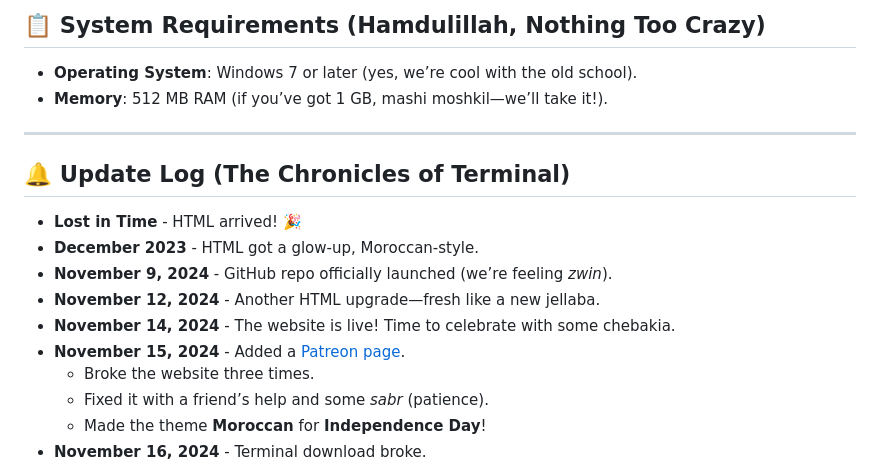
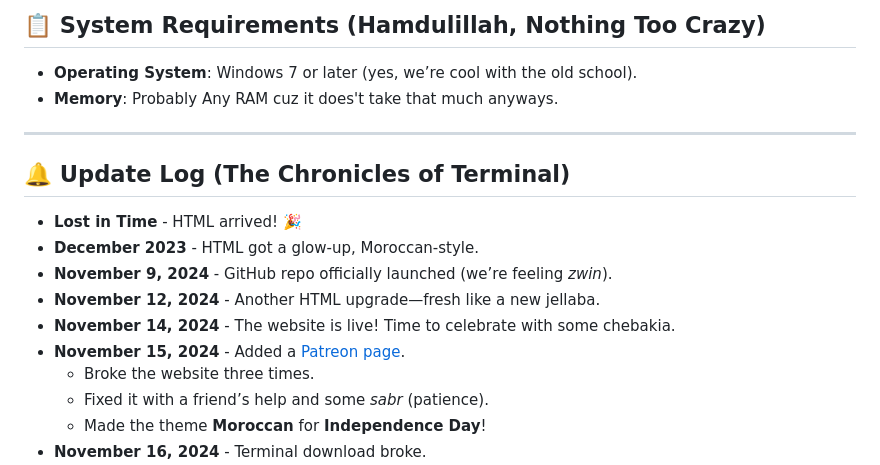
Before and after one commit to FilenFolder/Terminal, a Markdown page: README.md, the part around the change printed below. GitHub-like rendering.

```diff
--- a/README.md
+++ b/README.md
@@ -30,7 +30,7 @@ In celebration of Moroccan Independence Day, we’ve given this README a vibrant
 ## 📋 System Requirements (Hamdulillah, Nothing Too Crazy)
 
 - **Operating System**: Windows 7 or later (yes, we’re cool with the old school).
-- **Memory**: 512 MB RAM (if you’ve got 1 GB, mashi moshkil—we’ll take it!).
+- **Memory**: Probably Any RAM cuz it does't take that much anyways.
 
 ---
 
```
Also changed, not shown: other parts of README.md (+3 -3 lines).
